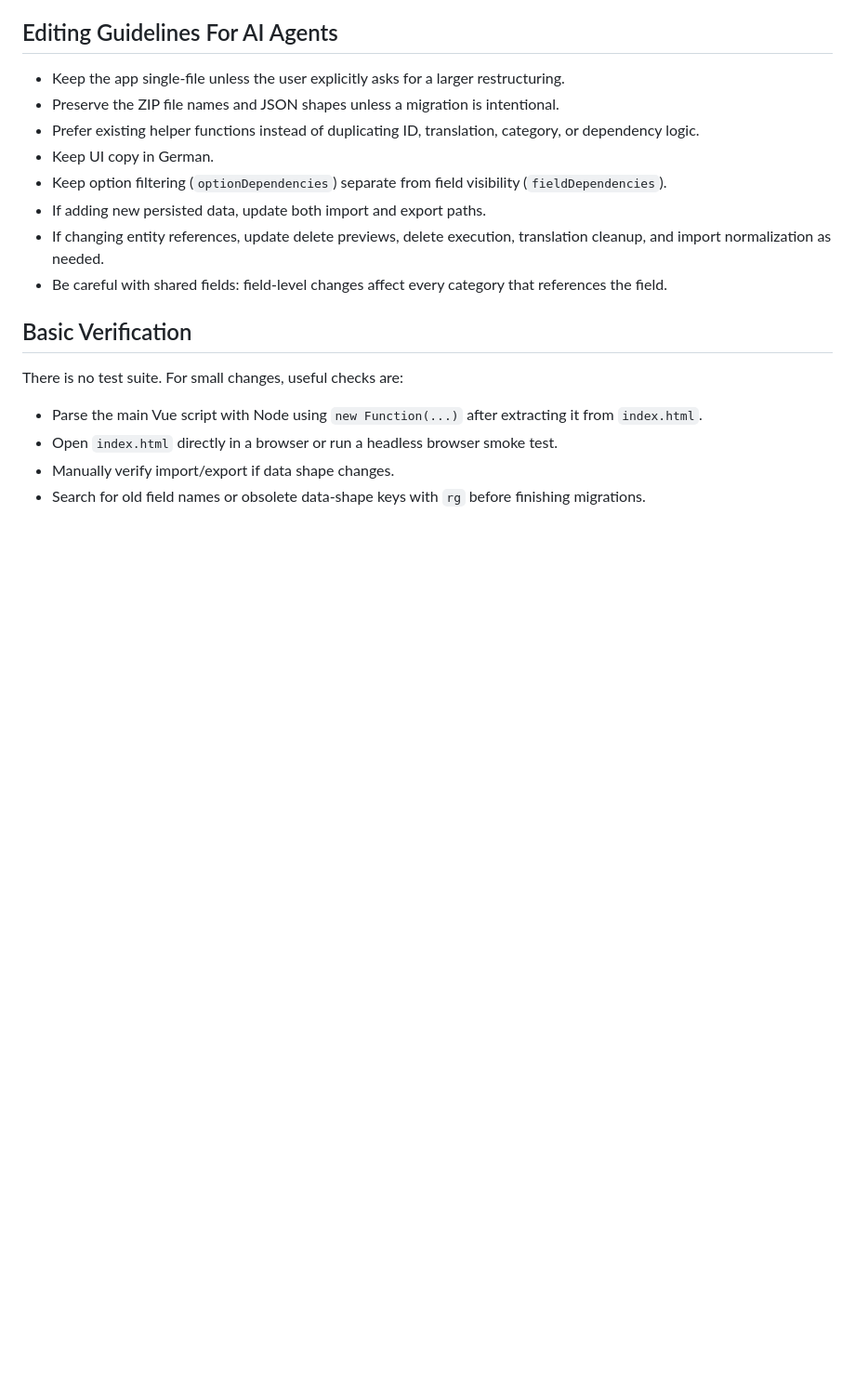
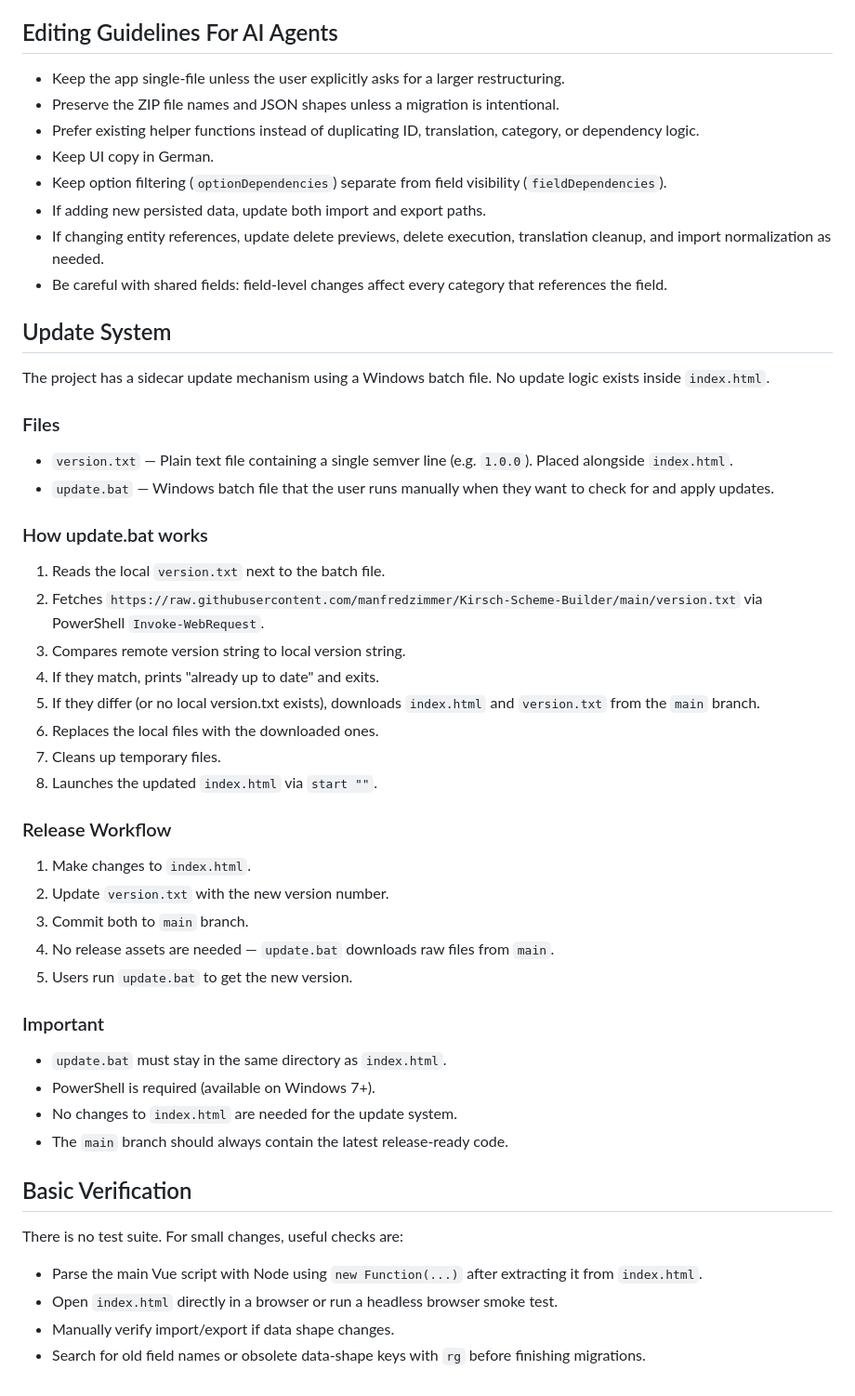
Before and after one commit to manfredzimmer/Kirsch-Scheme-Builder, a Markdown page: CONTEXT.md, the part around one of its changes. Shown at 93% size. GitHub-like rendering; blank space fills up the shorter version.

```diff
--- a/CONTEXT.md
+++ b/CONTEXT.md
@@ -203,6 +244,41 @@ SortableJS is used for category, field, and option ordering. Sortable instances
 - If changing entity references, update delete previews, delete execution, translation cleanup, and import normalization as needed.
 - Be careful with shared fields: field-level changes affect every category that references the field.
 
+## Update System
+
+The project has a sidecar update mechanism using a Windows batch file. No update logic exists inside `index.html`.
+
+### Files
+
+- `version.txt` — Plain text file containing a single semver line (e.g. `1.0.0`). Placed alongside `index.html`.
+- `update.bat` — Windows batch file that the user runs manually when they want to check for and apply updates.
+
+### How update.bat works
+
+1. Reads the local `version.txt` next to the batch file.
+2. Fetches `https://raw.githubusercontent.com/manfredzimmer/Kirsch-Scheme-Builder/main/version.txt` via PowerShell `Invoke-WebRequest`.
+3. Compares remote version string to local version string.
+4. If they match, prints "already up to date" and exits.
+5. If they differ (or no local version.txt exists), downloads `index.html` and `version.txt` from the `main` branch.
+6. Replaces the local files with the downloaded ones.
+7. Cleans up temporary files.
+8. Launches the updated `index.html` via `start ""`.
+
+### Release Workflow
+
+1. Make changes to `index.html`.
+2. Update `version.txt` with the new version number.
+3. Commit both to `main` branch.
+4. No release assets are needed — `update.bat` downloads raw files from `main`.
+5. Users run `update.bat` to get the new version.
+
+### Important
+
+- `update.bat` must stay in the same directory as `index.html`.
+- PowerShell is required (available on Windows 7+).
+- No changes to `index.html` are needed for the update system.
+- The `main` branch should always contain the latest release-ready code.
+
 ## Basic Verification
 
 There is no test suite. For small changes, useful checks are:
```
Also changed, not shown: other parts of CONTEXT.md (+42 -1 lines).
